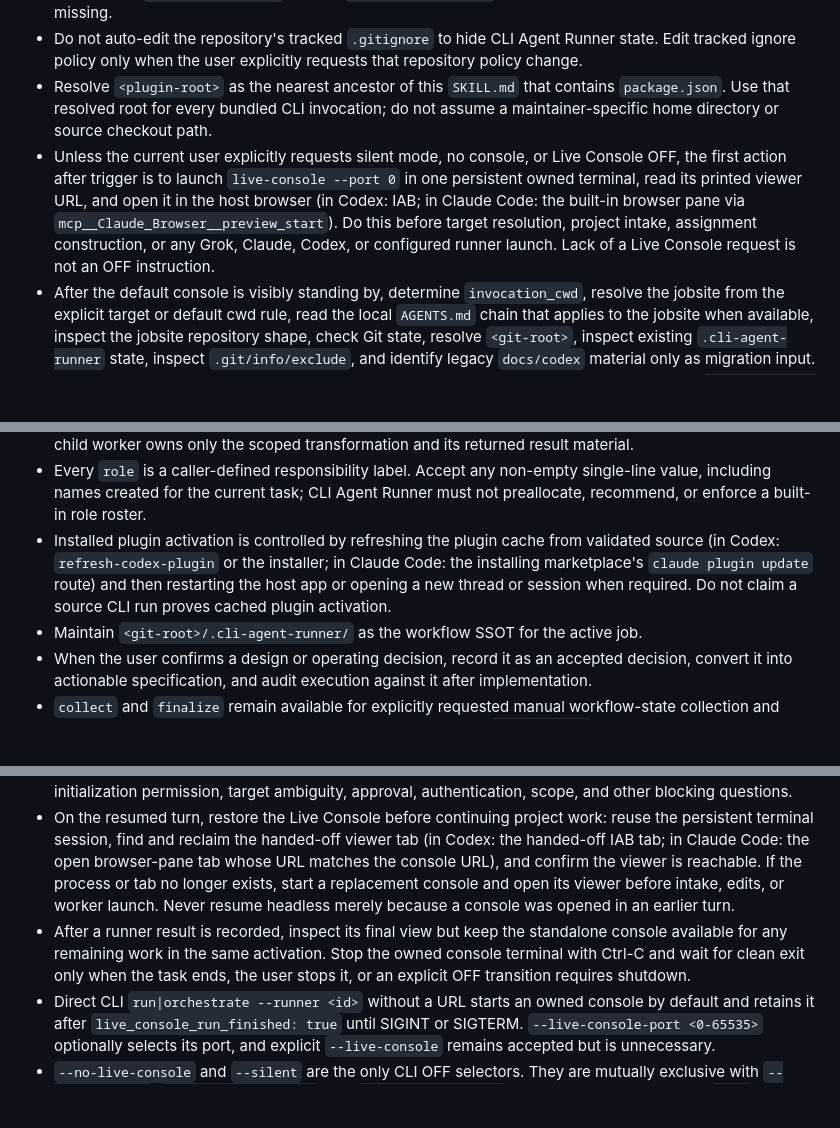
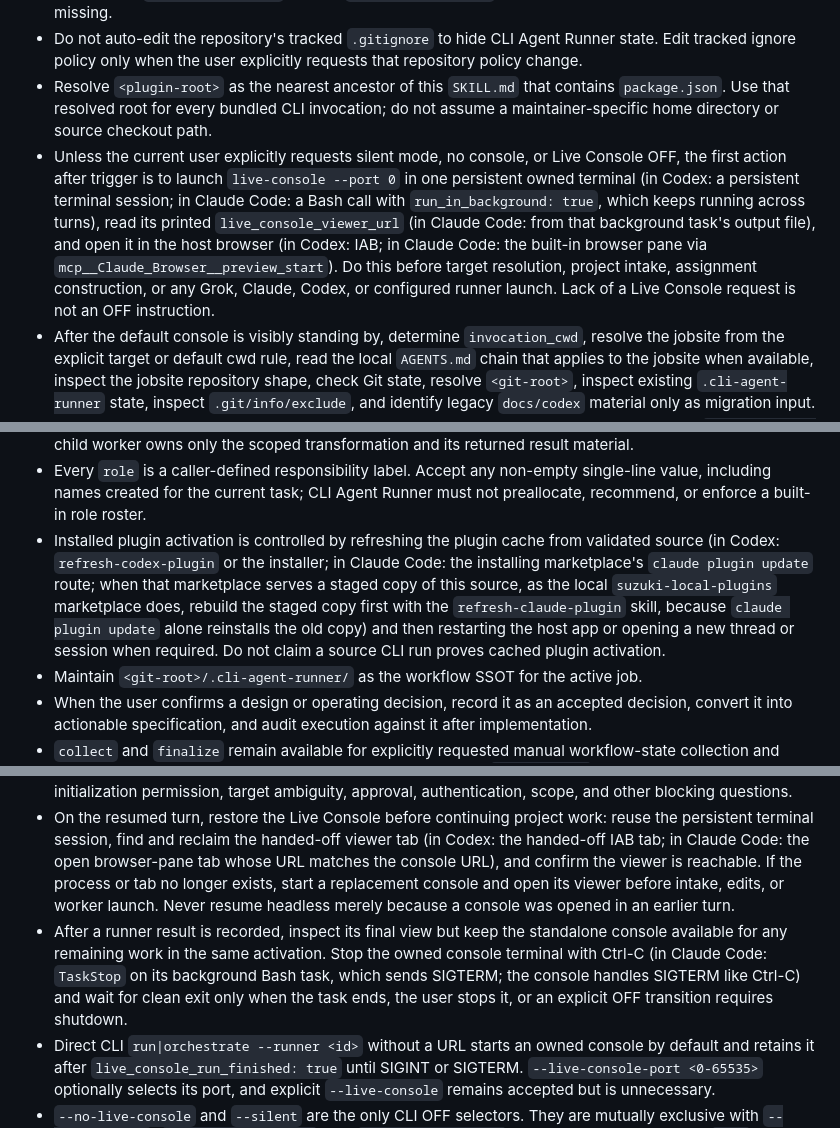
Before and after one commit to mlabo-org/cli-agent-runner, a Markdown page: skills/cli-agent-runner/SKILL.md, 3 parts joined by grey strips. Rendered like a GitHub page; blank space fills up the shorter version.

Commit message:
Spell out the Claude Code console terminal and refresh route
The Live Console steps assumed Codex's persistent terminal and Ctrl-C.
In Claude Code the console runs as a background Bash task and stops with
TaskStop, which sends SIGTERM (handled like Ctrl-C). A staged local
marketplace also needs its copy rebuilt before claude plugin update.

```diff
--- a/skills/cli-agent-runner/SKILL.md
+++ b/skills/cli-agent-runner/SKILL.md
@@ -29,7 +29,7 @@ description: >-
 - Before creating or updating the jobsite repository's `<git-root>/.cli-agent-runner/`, ensure that repository's `.git/info/exclude` ignores `.cli-agent-runner/`. Add only that local exclude entry when it is missing.
 - Do not auto-edit the repository's tracked `.gitignore` to hide CLI Agent Runner state. Edit tracked ignore policy only when the user explicitly requests that repository policy change.
 - Resolve `<plugin-root>` as the nearest ancestor of this `SKILL.md` that contains `package.json`. Use that resolved root for every bundled CLI invocation; do not assume a maintainer-specific home directory or source checkout path.
-- Unless the current user explicitly requests silent mode, no console, or Live Console OFF, the first action after trigger is to launch `live-console --port 0` in one persistent owned terminal, read its printed viewer URL, and open it in the host browser (in Codex: IAB; in Claude Code: the built-in browser pane via `mcp__Claude_Browser__preview_start`). Do this before target resolution, project intake, assignment construction, or any Grok, Claude, Codex, or configured runner launch. Lack of a Live Console request is not an OFF instruction.
+- Unless the current user explicitly requests silent mode, no console, or Live Console OFF, the first action after trigger is to launch `live-console --port 0` in one persistent owned terminal (in Codex: a persistent terminal session; in Claude Code: a Bash call with `run_in_background: true`, which keeps running across turns), read its printed `live_console_viewer_url` (in Claude Code: from that background task's output file), and open it in the host browser (in Codex: IAB; in Claude Code: the built-in browser pane via `mcp__Claude_Browser__preview_start`). Do this before target resolution, project intake, assignment construction, or any Grok, Claude, Codex, or configured runner launch. Lack of a Live Console request is not an OFF instruction.
 - After the default console is visibly standing by, determine `invocation_cwd`, resolve the jobsite from the explicit target or default cwd rule, read the local `AGENTS.md` chain that applies to the jobsite when available, inspect the jobsite repository shape, check Git state, resolve `<git-root>`, inspect existing `.cli-agent-runner` state, inspect `.git/info/exclude`, and identify legacy `docs/codex` material only as migration input.
 - During source upgrade work, direct execution of the source CLI runs source-tree behavior: `node "<plugin-root>/bin/cli-agent-runner.mjs" ...`. This validates source behavior, not installed plugin activation.
 - `run --runner <id>` resolves one validated runner profile and launches exactly one worker with the jobsite as cwd. It captures its configured result source plus process stdout/stderr, applies the declared scope guard, and derives the `process-runner-result` status, summary, exit code, signal, timeout, and failure fields. The worker runs as its own process group: `--timeout-ms` (or the profile's `timeoutMs`, default 120000 ms) stops the whole group, processes it leaves running are stopped when it exits, and SIGINT/SIGTERM/SIGHUP to the CLI stops every worker, records `interrupted by <signal>`, and exits 128+signal. This process timeout is separate from the supervision `hard_timeout`. Captured stdout/stderr keep their last 8 MiB each with a visible truncation marker. Direct CLI use starts and retains an owned Live Console by default when no prestarted URL or explicit OFF flag is supplied; `--live-console` remains an optional explicit compatibility spelling.
@@ -47,7 +47,7 @@ description: >-
 - Do not evaluate a successful run or orchestration with a separate worker-report conformance contract, mark it parent-acceptance-pending, require a follow-up `collect`, or chain `finalize`, `verify-assignments`, `doctor`, reviewer, or another validator after success. Explicitly requested collection/finalization workflows remain separate commands, not automatic post-success gates.
 - The parent owns the assignment, allowed scope, acceptance decision, and user-facing synthesis. The CLI child worker owns only the scoped transformation and its returned result material.
 - Every `role` is a caller-defined responsibility label. Accept any non-empty single-line value, including names created for the current task; CLI Agent Runner must not preallocate, recommend, or enforce a built-in role roster.
-- Installed plugin activation is controlled by refreshing the plugin cache from validated source (in Codex: `refresh-codex-plugin` or the installer; in Claude Code: the installing marketplace's `claude plugin update` route) and then restarting the host app or opening a new thread or session when required. Do not claim a source CLI run proves cached plugin activation.
+- Installed plugin activation is controlled by refreshing the plugin cache from validated source (in Codex: `refresh-codex-plugin` or the installer; in Claude Code: the installing marketplace's `claude plugin update` route; when that marketplace serves a staged copy of this source, as the local `suzuki-local-plugins` marketplace does, rebuild the staged copy first with the `refresh-claude-plugin` skill, because `claude plugin update` alone reinstalls the old copy) and then restarting the host app or opening a new thread or session when required. Do not claim a source CLI run proves cached plugin activation.
 - Maintain `<git-root>/.cli-agent-runner/` as the workflow SSOT for the active job.
 - When the user confirms a design or operating decision, record it as an accepted decision, convert it into actionable specification, and audit execution against it after implementation.
 - `collect` and `finalize` remain available for explicitly requested manual workflow-state collection and task-wide coverage. They are not required after a successful `run --runner` result or successful orchestration.
@@ -75,7 +75,7 @@ description: >-
 - Keep that one console visible and ready while target intake, assignment construction, and other pre-run work proceed. Launch each later `run` worker and every `orchestrate` job with `--runner <id> --timeout-ms <ms> --live-console-url <url>` so activity appears in the already open viewer with per-job run IDs.
 - Before yielding a user-input question, keep the standalone console process running and hand off its viewer tab (in Codex: finalize its IAB tab with `status: handoff`; in Claude Code: leave its browser-pane tab open as the handoff state); do not send Ctrl-C, close the tab, or discard the console URL. This applies to Git-initialization permission, target ambiguity, approval, authentication, scope, and other blocking questions.
 - On the resumed turn, restore the Live Console before continuing project work: reuse the persistent terminal session, find and reclaim the handed-off viewer tab (in Codex: the handed-off IAB tab; in Claude Code: the open browser-pane tab whose URL matches the console URL), and confirm the viewer is reachable. If the process or tab no longer exists, start a replacement console and open its viewer before intake, edits, or worker launch. Never resume headless merely because a console was opened in an earlier turn.
-- After a runner result is recorded, inspect its final view but keep the standalone console available for any remaining work in the same activation. Stop the owned console terminal with Ctrl-C and wait for clean exit only when the task ends, the user stops it, or an explicit OFF transition requires shutdown.
+- After a runner result is recorded, inspect its final view but keep the standalone console available for any remaining work in the same activation. Stop the owned console terminal with Ctrl-C (in Claude Code: `TaskStop` on its background Bash task, which sends SIGTERM; the console handles SIGTERM like Ctrl-C) and wait for clean exit only when the task ends, the user stops it, or an explicit OFF transition requires shutdown.
 - Direct CLI `run|orchestrate --runner <id>` without a URL starts an owned console by default and retains it after `live_console_run_finished: true` until SIGINT or SIGTERM. `--live-console-port <0-65535>` optionally selects its port, and explicit `--live-console` remains accepted but is unnecessary.
 - `--no-live-console` and `--silent` are the only CLI OFF selectors. They are mutually exclusive with `--live-console`, `--live-console-port`, and `--live-console-url`. The external URL must use `http` on `127.0.0.1` or `localhost` and carry the generated token.
 - Events use the versioned provider-neutral envelope `version`, `runId`, `sequence`, `timestamp`, `type`, `stream`, `text`, and `data`. The process runner owns child lifecycle and raw byte capture; the stream adapter owns event decoding; the server owns authenticated bounded transport/state; the viewer owns presentation only; the CLI coordinator only connects those outputs.
```
